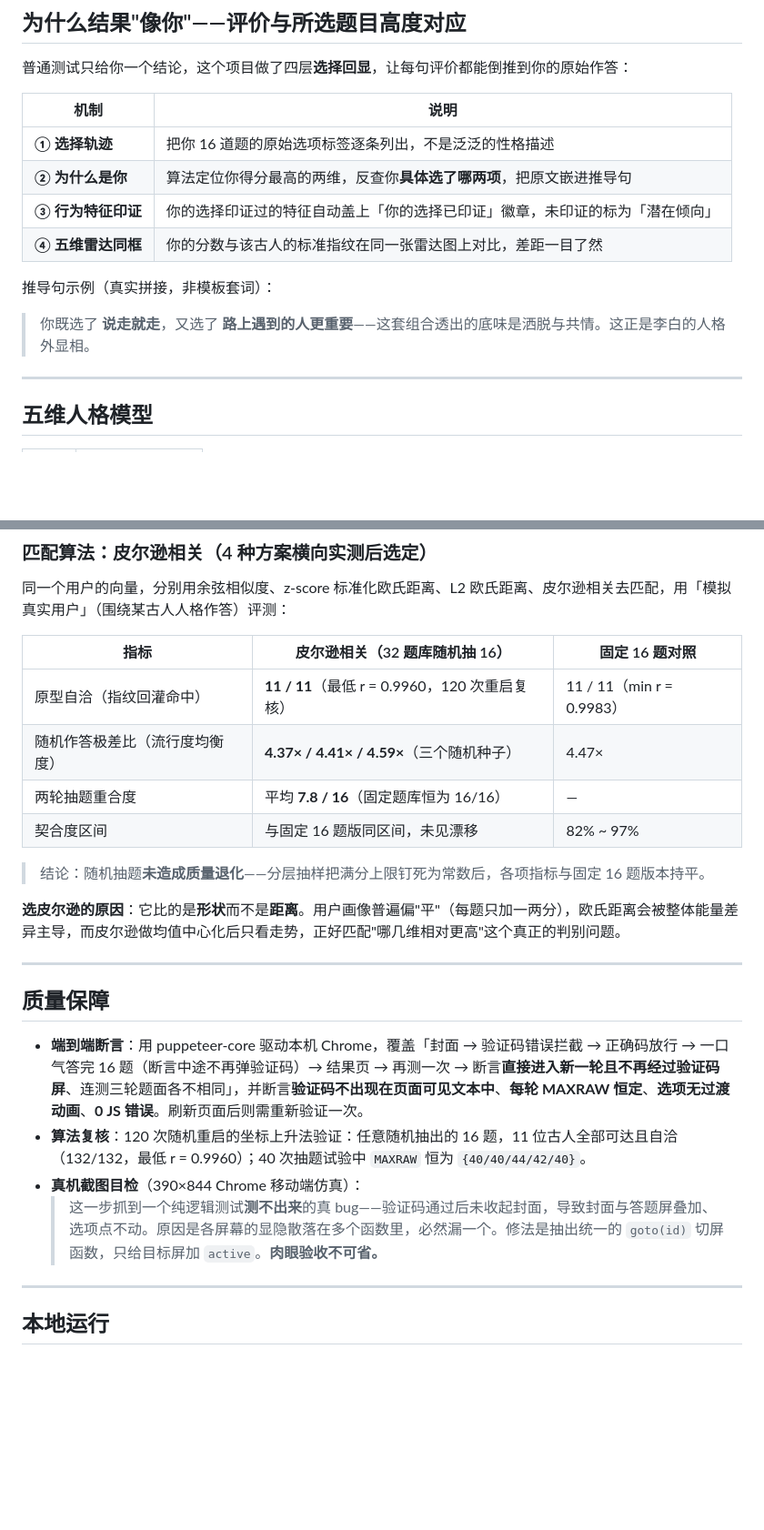
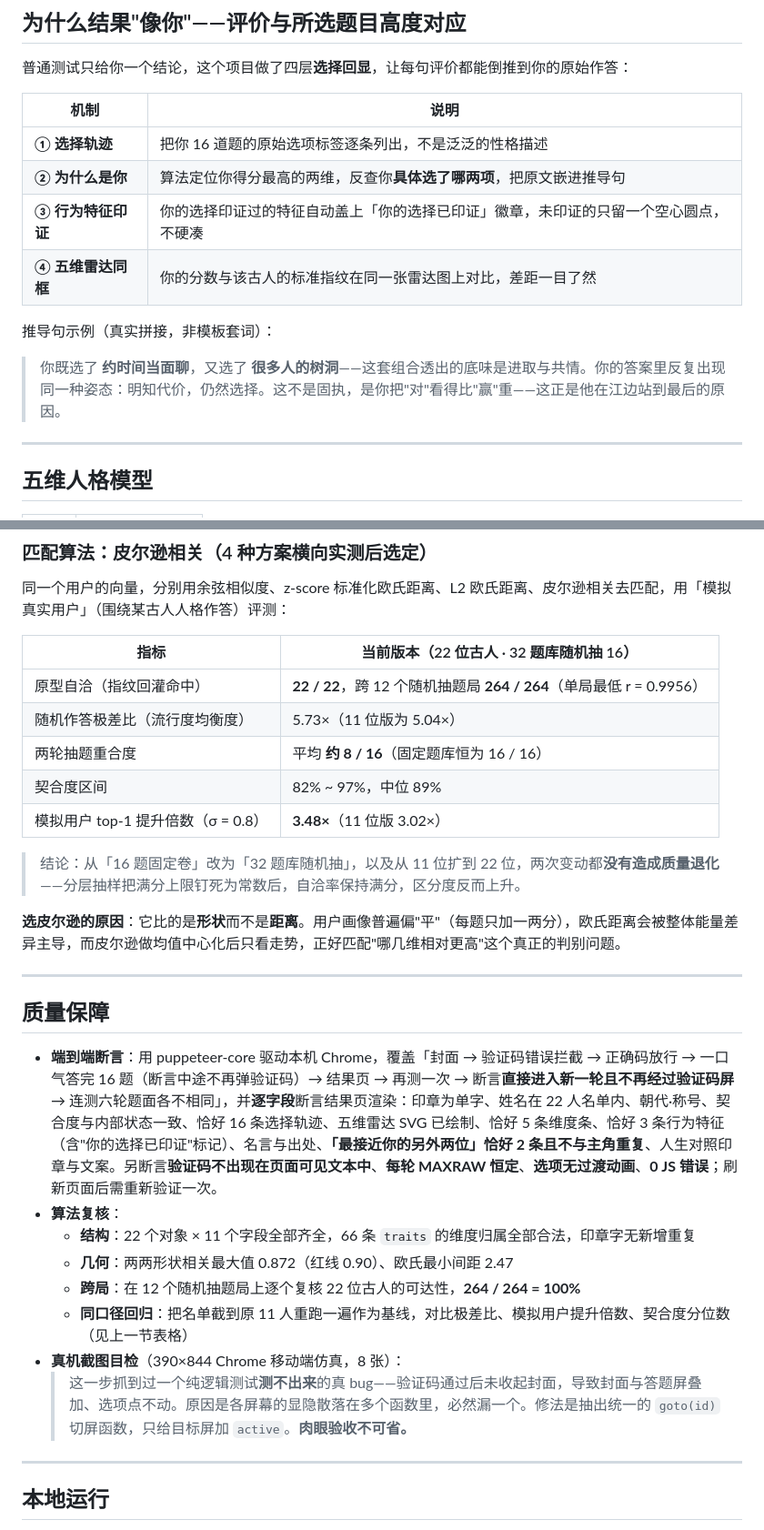
Before and after one commit to 1873402746/guofeng-identity-h5, a Markdown page: README.md, 2 parts joined by grey strips. Shown at 91% size. Rendered like a GitHub page; blank space fills up the shorter version.

```diff
--- a/README.md
+++ b/README.md
@@ -46,12 +47,12 @@
 |---|---|
 | **① 选择轨迹** | 把你 16 道题的原始选项标签逐条列出，不是泛泛的性格描述 |
 | **② 为什么是你** | 算法定位你得分最高的两维，反查你**具体选了哪两项**，把原文嵌进推导句 |
-| **③ 行为特征印证** | 你的选择印证过的特征自动盖上「你的选择已印证」徽章，未印证的标为「潜在倾向」 |
+| **③ 行为特征印证** | 你的选择印证过的特征自动盖上「你的选择已印证」徽章，未印证的只留一个空心圆点，不硬凑 |
 | **④ 五维雷达同框** | 你的分数与该古人的标准指纹在同一张雷达图上对比，差距一目了然 |
 
 推导句示例（真实拼接，非模板套词）：
 
-> 你既选了 **说走就走**，又选了 **路上遇到的人更重要**——这套组合透出的底味是洒脱与共情。这正是李白的人格外显相。
+> 你既选了 **约时间当面聊**，又选了 **很多人的树洞**——这套组合透出的底味是进取与共情。你的答案里反复出现同一种姿态：明知代价，仍然选择。这不是固执，是你把"对"看得比"赢"重——这正是他在江边站到最后的原因。
 
 ---
 
@@ -144,14 +185,15 @@
 
 同一个用户的向量，分别用余弦相似度、z-score 标准化欧氏距离、L2 欧氏距离、皮尔逊相关去匹配，用「模拟真实用户」（围绕某古人人格作答）评测：
 
-| 指标 | 皮尔逊相关（32 题库随机抽 16） | 固定 16 题对照 |
-|---|---|---|
-| 原型自洽（指纹回灌命中） | **11 / 11**（最低 r = 0.9960，120 次重启复核） | 11 / 11（min r = 0.9983） |
-| 随机作答极差比（流行度均衡度） | **4.37× / 4.41× / 4.59×**（三个随机种子） | 4.47× |
-| 两轮抽题重合度 | 平均 **7.8 / 16**（固定题库恒为 16/16） | — |
-| 契合度区间 | 与固定 16 题版同区间，未见漂移 | 82% ~ 97% |
+| 指标 | 当前版本（22 位古人 · 32 题库随机抽 16） |
+|---|---|
+| 原型自洽（指纹回灌命中） | **22 / 22**，跨 12 个随机抽题局 **264 / 264**（单局最低 r = 0.9956） |
+| 随机作答极差比（流行度均衡度） | 5.73×（11 位版为 5.04×） |
+| 两轮抽题重合度 | 平均 **约 8 / 16**（固定题库恒为 16 / 16） |
+| 契合度区间 | 82% ~ 97%，中位 89% |
+| 模拟用户 top-1 提升倍数（σ = 0.8） | **3.48×**（11 位版 3.02×） |
 
-> 结论：随机抽题**未造成质量退化**——分层抽样把满分上限钉死为常数后，各项指标与固定 16 题版本持平。
+> 结论：从「16 题固定卷」改为「32 题库随机抽」，以及从 11 位扩到 22 位，两次变动都**没有造成质量退化**——分层抽样把满分上限钉死为常数后，自洽率保持满分，区分度反而上升。
 
 **选皮尔逊的原因**：它比的是**形状**而不是**距离**。用户画像普遍偏"平"（每题只加一两分），欧氏距离会被整体能量差异主导，而皮尔逊做均值中心化后只看走势，正好匹配"哪几维相对更高"这个真正的判别问题。
 
@@ -159,10 +201,14 @@
 
 ## 质量保障
 
-- **端到端断言**：用 puppeteer-core 驱动本机 Chrome，覆盖「封面 → 验证码错误拦截 → 正确码放行 → 一口气答完 16 题（断言中途不再弹验证码）→ 结果页 → 再测一次 → 断言**直接进入新一轮且不再经过验证码屏**、连测三轮题面各不相同」，并断言**验证码不出现在页面可见文本中**、**每轮 MAXRAW 恒定**、**选项无过渡动画**、**0 JS 错误**。刷新页面后则需重新验证一次。
-- **算法复核**：120 次随机重启的坐标上升法验证：任意随机抽出的 16 题，11 位古人全部可达且自洽（132/132，最低 r = 0.9960）；40 次抽题试验中 `MAXRAW` 恒为 `{40/40/44/42/40}`。
-- **真机截图目检**（390×844 Chrome 移动端仿真）：
-  > 这一步抓到一个纯逻辑测试**测不出来**的真 bug——验证码通过后未收起封面，导致封面与答题屏叠加、选项点不动。原因是各屏幕的显隐散落在多个函数里，必然漏一个。修法是抽出统一的 `goto(id)` 切屏函数，只给目标屏加 `active`。**肉眼验收不可省。**
+- **端到端断言**：用 puppeteer-core 驱动本机 Chrome，覆盖「封面 → 验证码错误拦截 → 正确码放行 → 一口气答完 16 题（断言中途不再弹验证码）→ 结果页 → 再测一次 → 断言**直接进入新一轮且不再经过验证码屏** → 连测六轮题面各不相同」，并**逐字段**断言结果页渲染：印章为单字、姓名在 22 人名单内、朝代·称号、契合度与内部状态一致、恰好 16 条选择轨迹、五维雷达 SVG 已绘制、恰好 5 条维度条、恰好 3 条行为特征（含"你的选择已印证"标记）、名言与出处、**「最接近你的另外两位」恰好 2 条且不与主角重复**、人生对照印章与文案。另断言**验证码不出现在页面可见文本中**、**每轮 MAXRAW 恒定**、**选项无过渡动画**、**0 JS 错误**；刷新页面后需重新验证一次。
+- **算法复核**：
+  - **结构**：22 个对象 × 11 个字段全部齐全，66 条 `traits` 的维度归属全部合法，印章字无新增重复
+  - **几何**：两两形状相关最大值 0.872（红线 0.90）、欧氏最小间距 2.47
+  - **跨局**：在 12 个随机抽题局上逐个复核 22 位古人的可达性，**264 / 264 = 100%**
+  - **同口径回归**：把名单截到原 11 人重跑一遍作为基线，对比极差比、模拟用户提升倍数、契合度分位数（见上一节表格）
+- **真机截图目检**（390×844 Chrome 移动端仿真，8 张）：
+  > 这一步抓到过一个纯逻辑测试**测不出来**的真 bug——验证码通过后未收起封面，导致封面与答题屏叠加、选项点不动。原因是各屏幕的显隐散落在多个函数里，必然漏一个。修法是抽出统一的 `goto(id)` 切屏函数，只给目标屏加 `active`。**肉眼验收不可省。**
 
 ---
 
```
Also changed, not shown: other parts of README.md (+49 -7 lines), screenshots/01-cover.png, screenshots/04-quiz.png, screenshots/05-option-picked.png, screenshots/06-result-top.png, screenshots/07-result-bottom.png, screenshots/08-result-mid.png (added), 1 other file.
